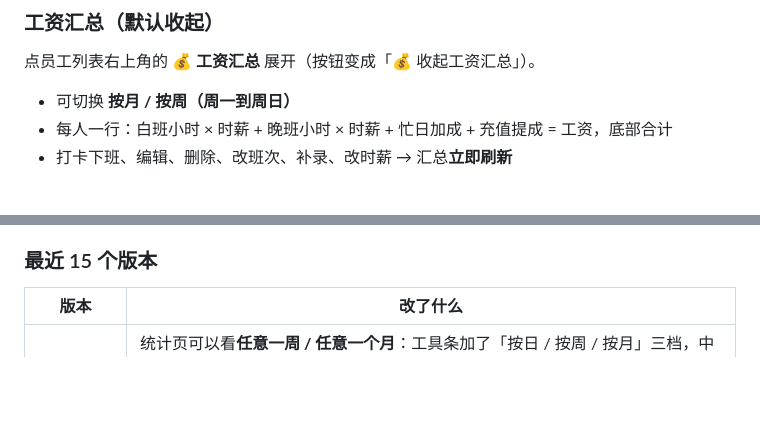
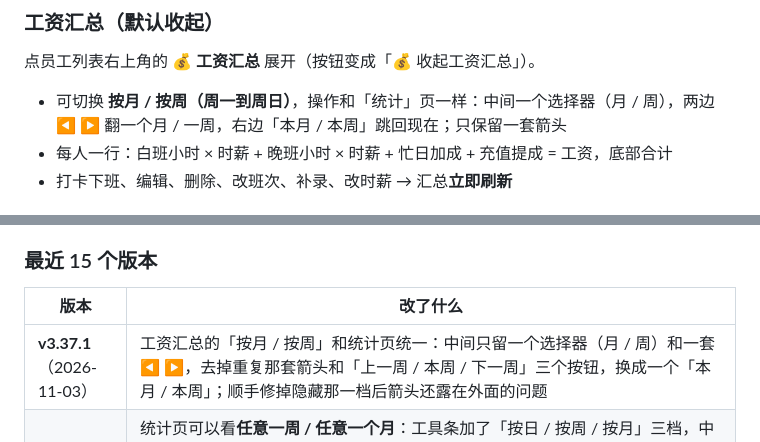
Before and after one commit to Charles011031/TianhuMahjong, a Markdown page: README.md, 2 parts joined by grey strips. GitHub-like rendering; blank space fills up the shorter version.

Commit message:
工资汇总按月/按周 UI 与统计页统一，去掉重复箭头（README.md）

```diff
--- a/README.md
+++ b/README.md
@@ -628,7 +628,7 @@
 
 点员工列表右上角的 **💰 工资汇总** 展开（按钮变成「💰 收起工资汇总」）。
 
-- 可切换 **按月 / 按周（周一到周日）**
+- 可切换 **按月 / 按周（周一到周日）**，操作和「统计」页一样：中间一个选择器（月 / 周），两边 ◀ ▶ 翻一个月 / 一周，右边「本月 / 本周」跳回现在；只保留一套箭头
 - 每人一行：白班小时 × 时薪 + 晚班小时 × 时薪 + 忙日加成 + 充值提成 = 工资，底部合计
 - 打卡下班、编辑、删除、改班次、补录、改时薪 → 汇总**立即刷新**
 
@@ -1098,6 +1098,7 @@ Agent 里也可以用封装好的 `mahjong_release` 工具（`mode=check` / `mod
 
 | 版本 | 改了什么 |
 |---|---|
+| **v3.37.1**（2026-11-03） | 工资汇总的「按月 / 按周」和统计页统一：中间只留一个选择器（月 / 周）和一套 ◀ ▶，去掉重复那套箭头和「上一周 / 本周 / 下一周」三个按钮，换成一个「本月 / 本周」；顺手修掉隐藏那一档后箭头还露在外面的问题 |
 | **v3.37.0**（2026-11-03） | 统计页可以看**任意一周 / 任意一个月**：工具条加了「按日 / 按周 / 按月」三档，中间的日期框跟着换成周选择器 / 月选择器，◀ ▶ 按当前档位翻（键盘 ← → 也行）；「查看本月合计」换成三档按钮，「今天」跟着变成「本周 / 本月」；7 张卡、明细、合计都按整段汇总，明细每行前面带日期（如 `10/26 19:38`）并按日期倒序；预估营业额仍只在「按日」显示；生成文案前缀跟着范围走（本周 / 10月26日–11月1日 / 本月 / 10月） |
 | **v3.36.3**（2026-11-02） | 结算弹窗顶部那排「怎么收」不再重复显示：**整单收款**模式下隐藏（下面「整单收款」卡片里已有同样的按钮），只在**按人分账**模式下出现；按钮样式改成和卡片里一样的胶囊按钮（sp-pay），点一下 = 所有人按这个方式收，所有人方式一致时对应按钮高亮。顺手把旧提示文案「点下面每张卡的怎么付」换成准确的说明 |
 | **v3.36.2**（2026-11-02） | 第 3 条按方案 B 处理：**账单完全不动**，让结算跟着账单走——结算弹窗「一次性全付」选人民币时，「应收 ¥」默认取「📄 看人民币账单」上那个合计（账单仍按「台费人均 × 4、零食单价 × 数量」逐项折算）；顶部大字、整单收款卡片、老的快捷「人民币」按钮、结算记录里存的人民币都是同一个数。账单里没列的罚款 / 合并结算另一桌 / 其它费用 / 上次未付按汇率一次折算加上，保证钱收齐；实收 ¥ 仍可手动改 |
```
Also changed, not shown: other parts of README.md (+1 -1 lines).
